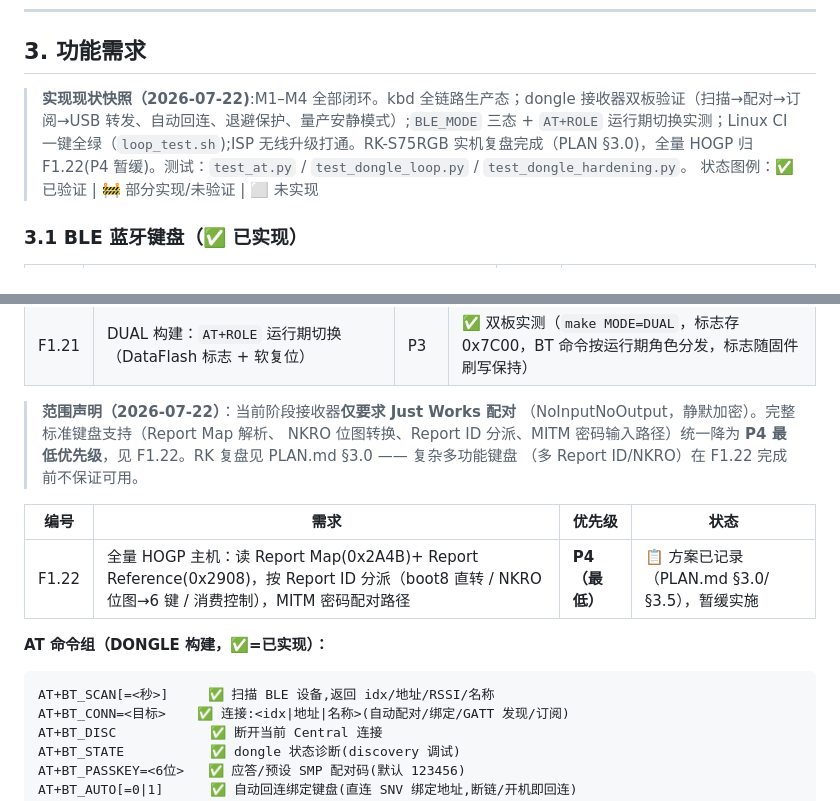
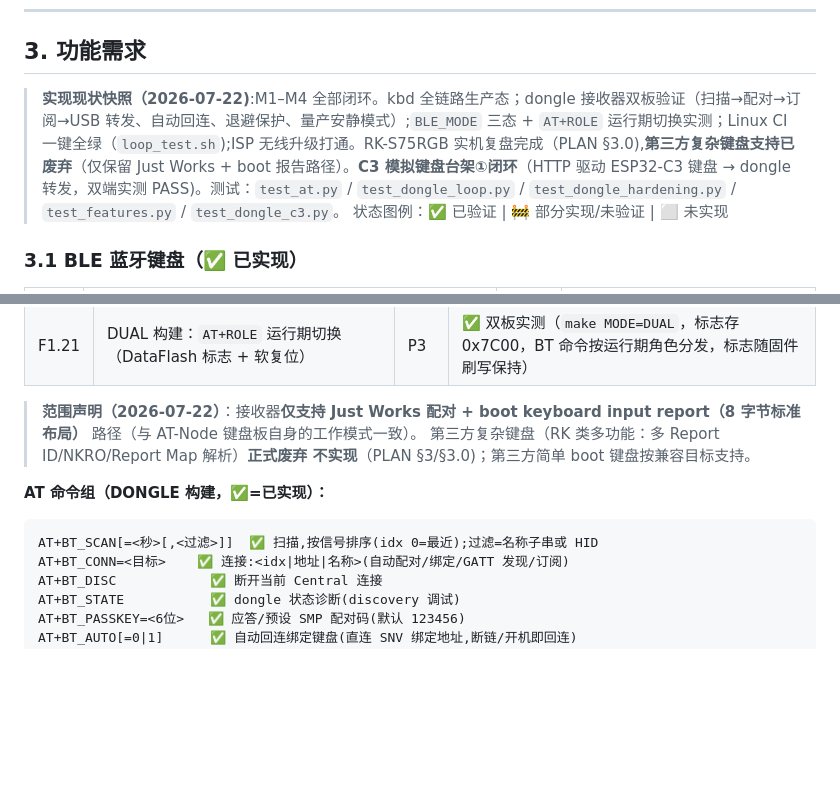
Before and after one commit to rede97/at-node, a Markdown page: software/REQUIREMENTS.md, 2 parts joined by grey strips. GitHub-like rendering; blank space fills up the shorter version.

Commit message:
docs: align with RK-drop decision; record scan sort/filter + C3 Linux e2e
- REQUIREMENTS: scope statement now states Just Works + boot-report-only
  with complex keyboards (RK class) formally dropped; F1.22 row removed;
  AT+BT_SCAN row updated (RSSI sort + name/HID filter); snapshot notes
  C3 bench step-1 closed-loop PASS on both Windows and Linux hosts
- TEST-TODO: C6/F1/F2/F3 RK-and-map items struck through as dropped
  (per PLAN §3); C7 (RPA via C3) remains as the RPA path

````diff
--- a/software/REQUIREMENTS.md
+++ b/software/REQUIREMENTS.md
@@ -85,7 +85,7 @@ at-node 是一个 **AI Agent 物理外设**（基于 WCH CH582F RISC-V BLE MCU
 
 ## 3. 功能需求
 
-> **实现现状快照（2026-07-22)**:M1–M4 全部闭环。kbd 全链路生产态；dongle 接收器双板验证（扫描→配对→订阅→USB 转发、自动回连、退避保护、量产安静模式）;`BLE_MODE` 三态 + `AT+ROLE` 运行期切换实测；Linux CI 一键全绿（`loop_test.sh`);ISP 无线升级打通。RK-S75RGB 实机复盘完成（PLAN §3.0)，全量 HOGP 归 F1.22(P4 暂缓)。测试：`test_at.py` / `test_dongle_loop.py` / `test_dongle_hardening.py`。
+> **实现现状快照（2026-07-22)**:M1–M4 全部闭环。kbd 全链路生产态；dongle 接收器双板验证（扫描→配对→订阅→USB 转发、自动回连、退避保护、量产安静模式）;`BLE_MODE` 三态 + `AT+ROLE` 运行期切换实测；Linux CI 一键全绿（`loop_test.sh`);ISP 无线升级打通。RK-S75RGB 实机复盘完成（PLAN §3.0),**第三方复杂键盘支持已废弃**（仅保留 Just Works + boot 报告路径）。**C3 模拟键盘台架①闭环**（HTTP 驱动 ESP32-C3 键盘 → dongle 转发，双端实测 PASS)。测试：`test_at.py` / `test_dongle_loop.py` / `test_dongle_hardening.py` / `test_features.py` / `test_dongle_c3.py`。
 > 状态图例：✅ 已验证 | 🚧 部分实现/未验证 | ⬜ 未实现
 
 ### 3.1 BLE 蓝牙键盘（✅ 已实现）
@@ -162,20 +162,15 @@ DUAL 构建因切换必经复位，复位后按 DataFlash 标志**单角色启
 | F1.20 | DONGLE 构建裁掉 GATT server 服务与广播代码（`#if` 门控）| P3 | ✅ `ble_peripheral_init()` 按 `BLE_DONGLE` 门控，dongle 构建无 Peripheral 服务 |
 | F1.21 | DUAL 构建：`AT+ROLE` 运行期切换（DataFlash 标志 + 软复位）| P3 | ✅ 双板实测（`make MODE=DUAL`，标志存 0x7C00，BT 命令按运行期角色分发，标志随固件刷写保持）|
 
-> **范围声明（2026-07-22）**：当前阶段接收器**仅要求 Just Works 配对**
-> （NoInputNoOutput，静默加密）。完整标准键盘支持（Report Map 解析、
-> NKRO 位图转换、Report ID 分派、MITM 密码输入路径）统一降为 **P4
-> 最低优先级**，见 F1.22。RK 复盘见 PLAN.md §3.0 —— 复杂多功能键盘
-> （多 Report ID/NKRO）在 F1.22 完成前不保证可用。
-
-| 编号 | 需求 | 优先级 | 状态 |
-|------|------|--------|------|
-| F1.22 | 全量 HOGP 主机：读 Report Map(0x2A4B)+ Report Reference(0x2908)，按 Report ID 分派（boot8 直转 / NKRO 位图→6 键 / 消费控制），MITM 密码配对路径 | **P4（最低）** | 📋 方案已记录（PLAN.md §3.0/§3.5），暂缓实施 |
+> **范围声明（2026-07-22）**：接收器**仅支持 Just Works 配对 + boot keyboard
+> input report（8 字节标准布局）** 路径（与 AT-Node 键盘板自身的工作模式一致）。
+> 第三方复杂键盘（RK 类多功能：多 Report ID/NKRO/Report Map 解析）**正式废弃
+> 不实现**（PLAN §3/§3.0)；第三方简单 boot 键盘按兼容目标支持。
 
 **AT 命令组（DONGLE 构建，✅=已实现）：**
 
 ```
-AT+BT_SCAN[=<秒>]     ✅ 扫描 BLE 设备,返回 idx/地址/RSSI/名称
+AT+BT_SCAN[=<秒>[,<过滤>]]  ✅ 扫描,按信号排序(idx 0=最近);过滤=名称子串或 HID
 AT+BT_CONN=<目标>    ✅ 连接:<idx|地址|名称>(自动配对/绑定/GATT 发现/订阅)
 AT+BT_DISC            ✅ 断开当前 Central 连接
 AT+BT_STATE           ✅ dongle 状态诊断(discovery 调试)
````
Also changed, not shown: software/TEST-TODO.md (+4 -4 lines).
